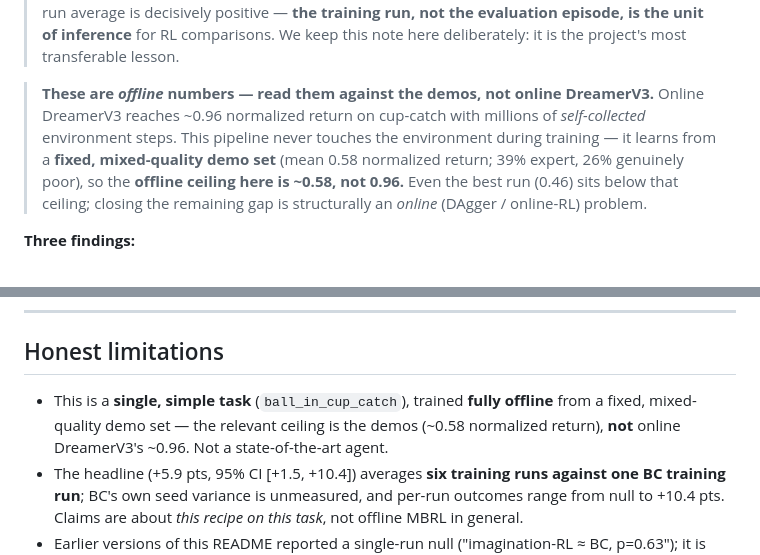
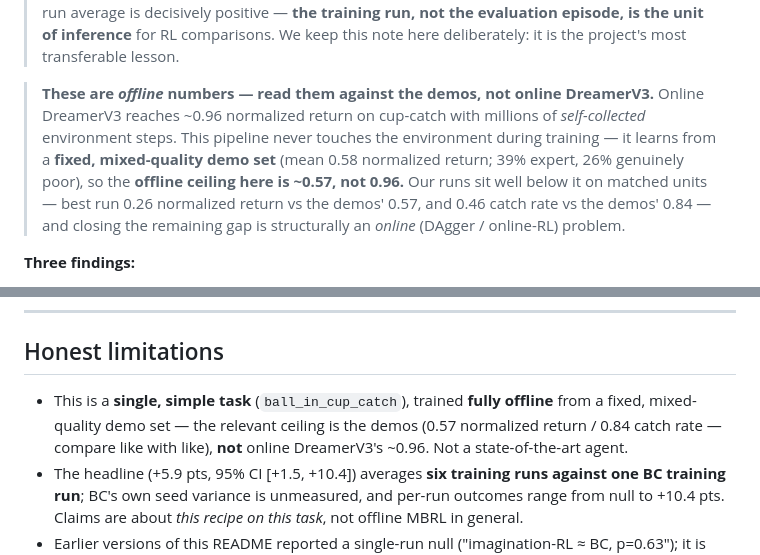
Before and after one commit to vijayabhaskar-ev/dreamer_v4, a Markdown page: README.md, 2 parts joined by grey strips. Drawn GitHub-style.

Commit message:
README: compare ceilings on matched units (0.26 vs 0.57 normalized return; 0.46 vs 0.84 catch)

```diff
--- a/README.md
+++ b/README.md
@@ -35,7 +35,7 @@ Six independent Phase-3 (imagination-RL) training runs — identical recipe, dif
 
 > **⚠️ Supersedes the earlier single-run result.** Previous versions of this README (and an accompanying Reddit/X write-up) reported a **single-run** n=50 comparison — BC 0.32 vs imagination-RL 0.38, paired p=0.63 — and concluded "imagination RL ≈ BC." That conclusion did not survive replication: run-to-run spread (observed sd **4.3 pts**) is comparable to the mean effect (+5.9), and that first run landed at the low end. Later work located the variance more precisely — the **BC checkpoint** those six runs all started from is itself the lowest of four BC draws we subsequently trained (0.356 vs 0.374 / 0.434 / 0.448), and the Phase-2 draw, not the RL seed, dominates the outcome. Three of six runs individually look like nothing (p ≥ 0.23) while the six-run average is decisively positive — **the training run, not the evaluation episode, is the unit of inference** for RL comparisons. We keep this note here deliberately: it is the project's most transferable lesson.
 
-> **These are _offline_ numbers — read them against the demos, not online DreamerV3.** Online DreamerV3 reaches ~0.96 normalized return on cup-catch with millions of *self-collected* environment steps. This pipeline never touches the environment during training — it learns from a **fixed, mixed-quality demo set** (mean 0.58 normalized return; 39% expert, 26% genuinely poor), so the **offline ceiling here is ~0.58, not 0.96.** Even the best run (0.46) sits below that ceiling; closing the remaining gap is structurally an *online* (DAgger / online-RL) problem.
+> **These are _offline_ numbers — read them against the demos, not online DreamerV3.** Online DreamerV3 reaches ~0.96 normalized return on cup-catch with millions of *self-collected* environment steps. This pipeline never touches the environment during training — it learns from a **fixed, mixed-quality demo set** (mean 0.58 normalized return; 39% expert, 26% genuinely poor), so the **offline ceiling here is ~0.57, not 0.96.** Our runs sit well below it on matched units — best run 0.26 normalized return vs the demos' 0.57, and 0.46 catch rate vs the demos' 0.84 — and closing the remaining gap is structurally an *online* (DAgger / online-RL) problem.
 
 **Three findings:**
 
@@ -228,7 +228,7 @@ dreamer_v4/
 
 ## Honest limitations
 
-- This is a **single, simple task** (`ball_in_cup_catch`), trained **fully offline** from a fixed, mixed-quality demo set — the relevant ceiling is the demos (~0.58 normalized return), **not** online DreamerV3's ~0.96. Not a state-of-the-art agent.
+- This is a **single, simple task** (`ball_in_cup_catch`), trained **fully offline** from a fixed, mixed-quality demo set — the relevant ceiling is the demos (0.57 normalized return / 0.84 catch rate — compare like with like), **not** online DreamerV3's ~0.96. Not a state-of-the-art agent.
 - The headline (+5.9 pts, 95% CI [+1.5, +10.4]) averages **six training runs against one BC training run**; BC's own seed variance is unmeasured, and per-run outcomes range from null to +10.4 pts. Claims are about *this recipe on this task*, not offline MBRL in general.
 - Earlier versions of this README reported a single-run null ("imagination-RL ≈ BC, p=0.63"); it is superseded by the six-run study above — kept visible as the project's main methodological lesson.
 - Distributed/multi-GPU training is not implemented; the code targets single-GPU CUDA.
```
